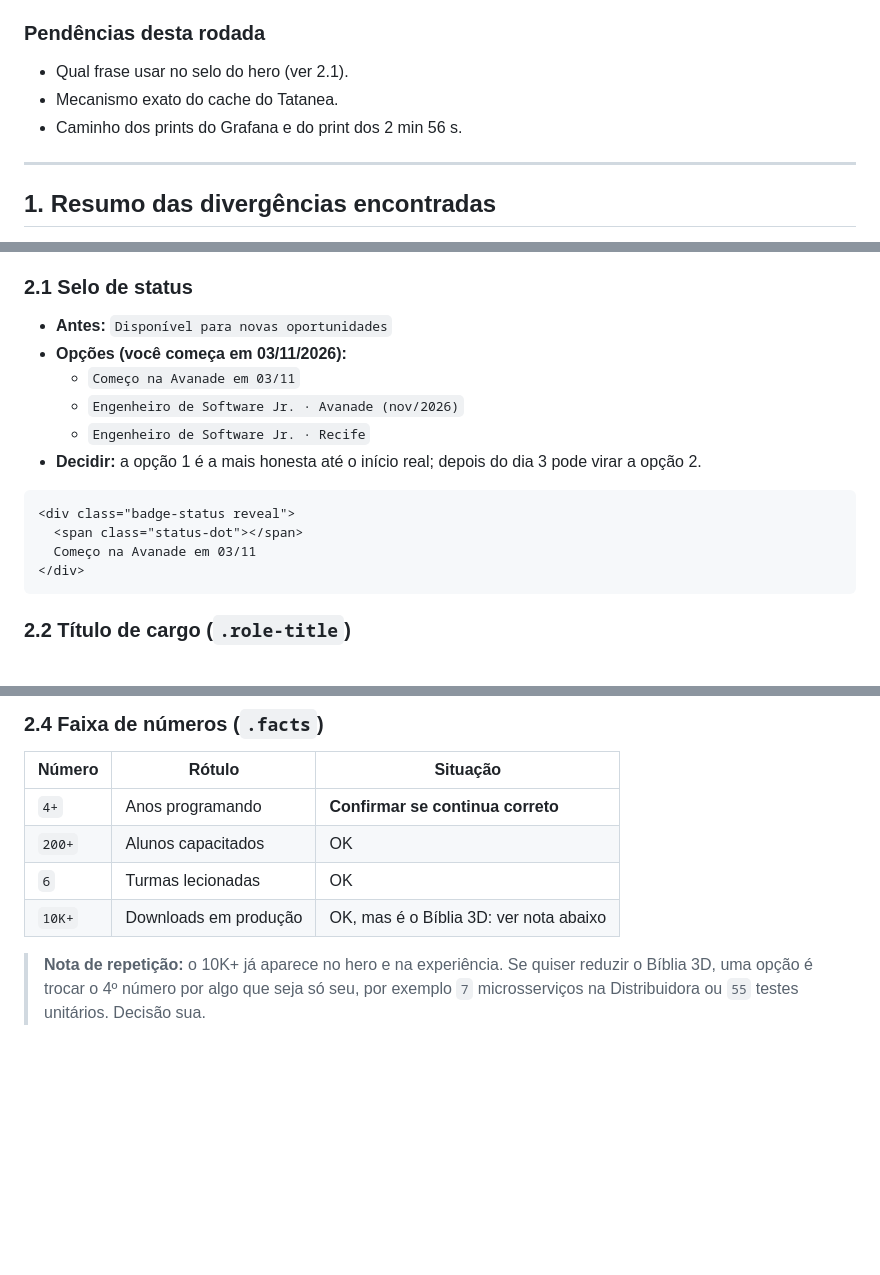
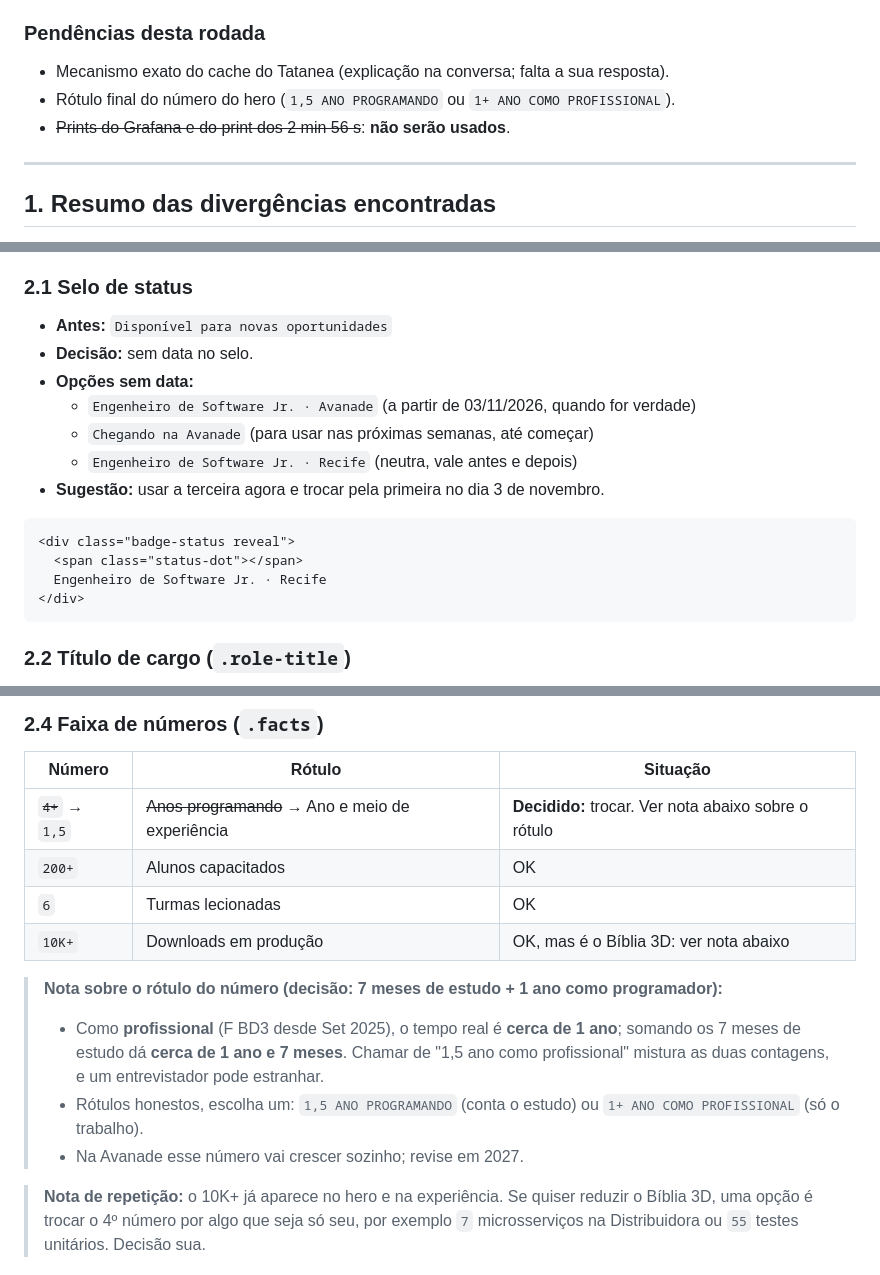
Before and after one commit to TonhoDevi/MeuPortifolio, a Markdown page: PLANEJAMENTO.md, 3 parts joined by grey strips. Drawn GitHub-style; blank space fills up the shorter version.

Commit message:
docs: ajusta selo, número do hero e prints no planejamento
Co-Authored-By: Claude Sonnet 5.5 <noreply@anthropic.com>
Claude-Session: https://claude.ai/code/session_019FvqMQA2Q3yFcetooehiju

````diff
--- a/PLANEJAMENTO.md
+++ b/PLANEJAMENTO.md
@@ -112,9 +112,9 @@ Fatos confirmados por você. Quando este bloco contradiz o resto do documento, *
 
 ### Pendências desta rodada
 
-- Qual frase usar no selo do hero (ver 2.1).
-- Mecanismo exato do cache do Tatanea.
-- Caminho dos prints do Grafana e do print dos 2 min 56 s.
+- Mecanismo exato do cache do Tatanea (explicação na conversa; falta a sua resposta).
+- Rótulo final do número do hero (`1,5 ANO PROGRAMANDO` ou `1+ ANO COMO PROFISSIONAL`).
+- ~~Prints do Grafana e do print dos 2 min 56 s~~: **não serão usados**.
 
 ---
 
@@ -142,16 +142,17 @@ Comparação entre o portfólio e os READMEs reais dos dois repositórios.
 ### 2.1 Selo de status
 
 - **Antes:** `Disponível para novas oportunidades`
-- **Opções (você começa em 03/11/2026):**
-  - `Começo na Avanade em 03/11`
-  - `Engenheiro de Software Jr. · Avanade (nov/2026)`
-  - `Engenheiro de Software Jr. · Recife`
-- **Decidir:** a opção 1 é a mais honesta até o início real; depois do dia 3 pode virar a opção 2.
+- **Decisão:** sem data no selo.
+- **Opções sem data:**
+  - `Engenheiro de Software Jr. · Avanade` (a partir de 03/11/2026, quando for verdade)
+  - `Chegando na Avanade` (para usar nas próximas semanas, até começar)
+  - `Engenheiro de Software Jr. · Recife` (neutra, vale antes e depois)
+- **Sugestão:** usar a terceira agora e trocar pela primeira no dia 3 de novembro.
 
 ```html
 <div class="badge-status reveal">
   <span class="status-dot"></span>
-  Começo na Avanade em 03/11
+  Engenheiro de Software Jr. · Recife
 </div>
 ```
 
@@ -178,10 +179,15 @@ Texto sugerido:
 
 | Número | Rótulo | Situação |
 |---|---|---|
-| `4+` | Anos programando | **Confirmar se continua correto** |
+| ~~`4+`~~ → `1,5` | ~~Anos programando~~ → Ano e meio de experiência | **Decidido:** trocar. Ver nota abaixo sobre o rótulo |
 | `200+` | Alunos capacitados | OK |
 | `6` | Turmas lecionadas | OK |
 | `10K+` | Downloads em produção | OK, mas é o Bíblia 3D: ver nota abaixo |
+
+> **Nota sobre o rótulo do número (decisão: 7 meses de estudo + 1 ano como programador):**
+> - Como **profissional** (F BD3 desde Set 2025), o tempo real é **cerca de 1 ano**; somando os 7 meses de estudo dá **cerca de 1 ano e 7 meses**. Chamar de "1,5 ano como profissional" mistura as duas contagens, e um entrevistador pode estranhar.
+> - Rótulos honestos, escolha um: `1,5 ANO PROGRAMANDO` (conta o estudo) ou `1+ ANO COMO PROFISSIONAL` (só o trabalho).
+> - Na Avanade esse número vai crescer sozinho; revise em 2027.
 
 > **Nota de repetição:** o 10K+ já aparece no hero e na experiência. Se quiser reduzir o Bíblia 3D, uma opção é trocar o 4º número por algo que seja só seu, por exemplo `7` microsserviços na Distribuidora ou `55` testes unitários. Decisão sua.
 
````
Also changed, not shown: other parts of PLANEJAMENTO.md (+3 -3 lines).
